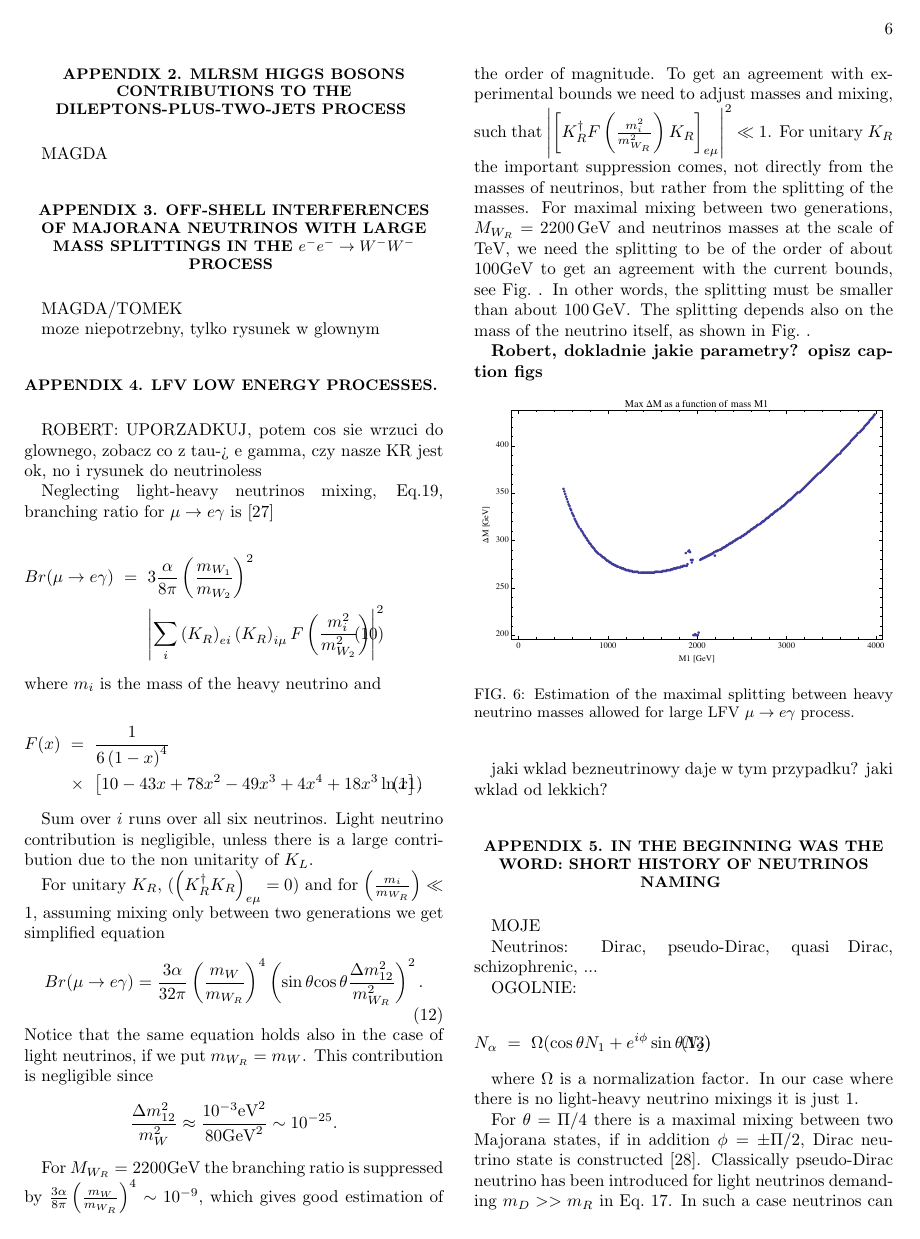
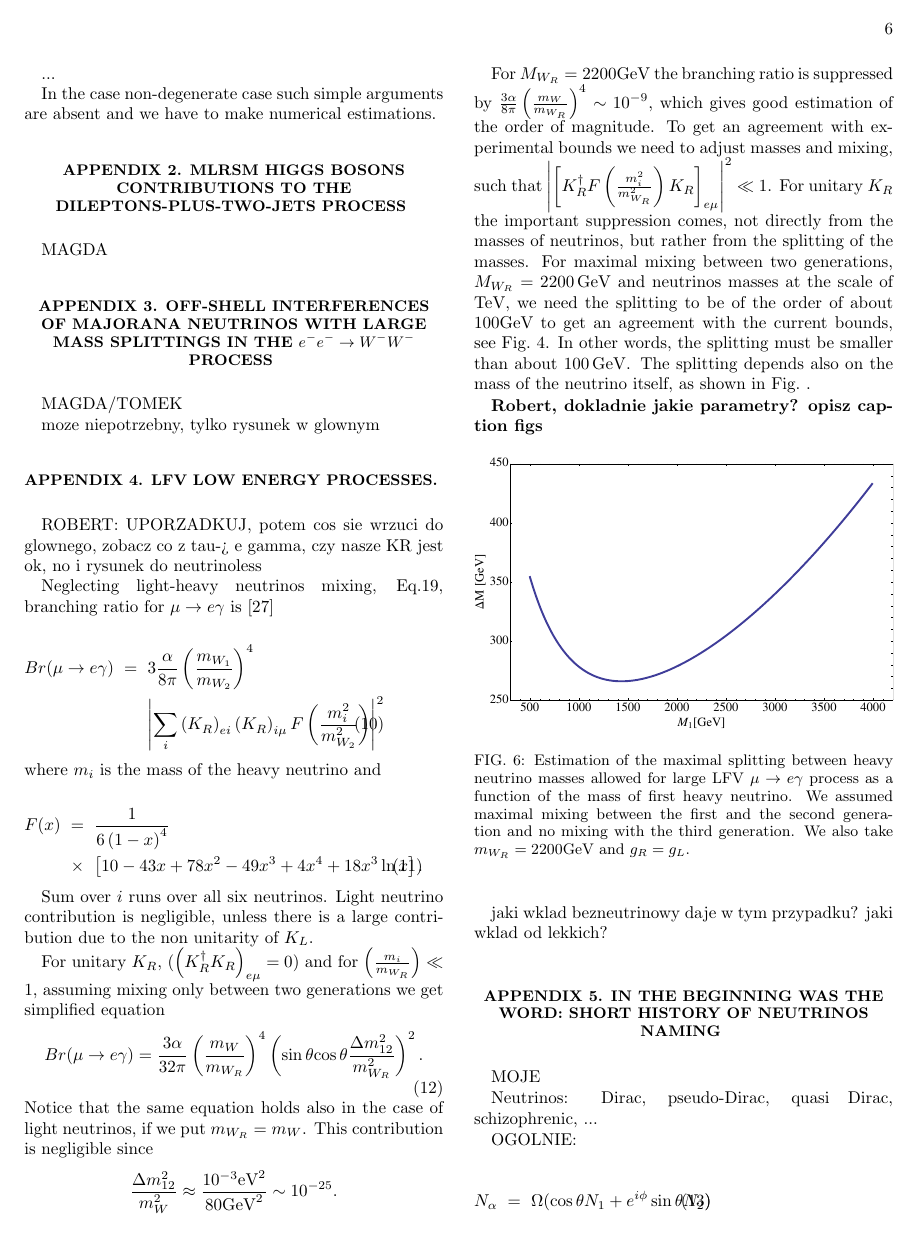
Before and after one commit to jlgluza/CMS2, a LaTeX paper (cms2-hep.tex): page 6 of 9. The pictures show the PDF file cms2-hep.pdf that the author committed with the source.

Commit message:
small changes
Added captions, new figures and some references.

```diff
--- a/cms2-hep.tex
+++ b/cms2-hep.tex
@@ -440,6 +442,6 @@ The splitting depends also on the mass of the neutrino itself, as shown in Fig.~
 
   \begin{figure}[h!]
   \begin{center}
-  \includegraphics[scale=0.5]{Plot1}
+  \includegraphics[width=\columnwidth]{Plot1}
   %\includegraphics[scale=0.5]{Plot2}
-  \caption{Estimation of the maximal splitting between heavy neutrino masses allowed for large LFV $\mu \to e \gamma$ process.
+  \caption{\label{meg1}
@@ -446,5 +452,7 @@ The splitting depends also on the mass of the neutrino itself, as shown in Fig.~
+    maximal mixing between the first and the second generation and no mixing
+    between third generation.
   }
-  \end{center}\label{meg1}
+  \end{center}
   \end{figure}
 
 
@@ -519,7 +527,7 @@ ROBERT: UPORZADKUJ, potem cos sie wrzuci do glownego, zobacz co z tau-> e gamma,
 Neglecting light-heavy neutrinos mixing, Eq.\ref{V}, branching ratio for $\mu\rightarrow e\gamma$ is \cite{Bu:2008fx}
 
 \begin{eqnarray}
-Br(\mu  \rightarrow  e\gamma) &=& 3 \frac{\alpha}{8\pi} \left(\frac{m_{W_{1}}}{m_{W_{2}}}\right)^{2}   \nonumber \\
+Br(\mu  \rightarrow  e\gamma) &=& 3 \frac{\alpha}{8\pi} \left(\frac{m_{W_{1}}}{m_{W_{2}}}\right)^{4}   \nonumber \\
 &  & \left|  \sum_{i} \left(K_{R}^{}\right)_{ei}\left(K_{R}^{}\right)_{i\mu}F\left(\frac{m_{i}^{2}}{m_{W_{2}}^{2}}  \right)  \right|^{2}
 \end{eqnarray}
 where $m_{i}$ is the mass of the heavy neutrino and
@@ -566,8 +574,12 @@ The splitting depends also on the mass of the neutrino itself, as shown in Fig.~
   \begin{figure}[h!]
   \begin{center}
   %\includegraphics[scale=0.5]{Plot1}
-  \includegraphics[scale=0.5]{Plot2}
-  \caption{Estimation of the maximal splitting between heavy neutrino masses allowed for large LFV $\mu \to e \gamma$ process.
+  \includegraphics[width=\columnwidth]{Plot2}
+  \caption{Estimation of the maximal splitting between heavy neutrino
+    masses allowed for large LFV $\mu \to e \gamma$ process as a
+    function of the mass of first heavy neutrino. We assumed maximal
+    mixing between the first and the second generation and no mixing
+    with the third generation.  We also take $m_{W_R}=2200$GeV and $g_R=g_L$.
   }
   \end{center}\label{meg2}
   \end{figure}
```
Also changed, not shown: Plot1.pdf, Plot2.pdf, cms2-hep.pdf, cms2-hep.tex (32 more changed lines), 5 other files.
